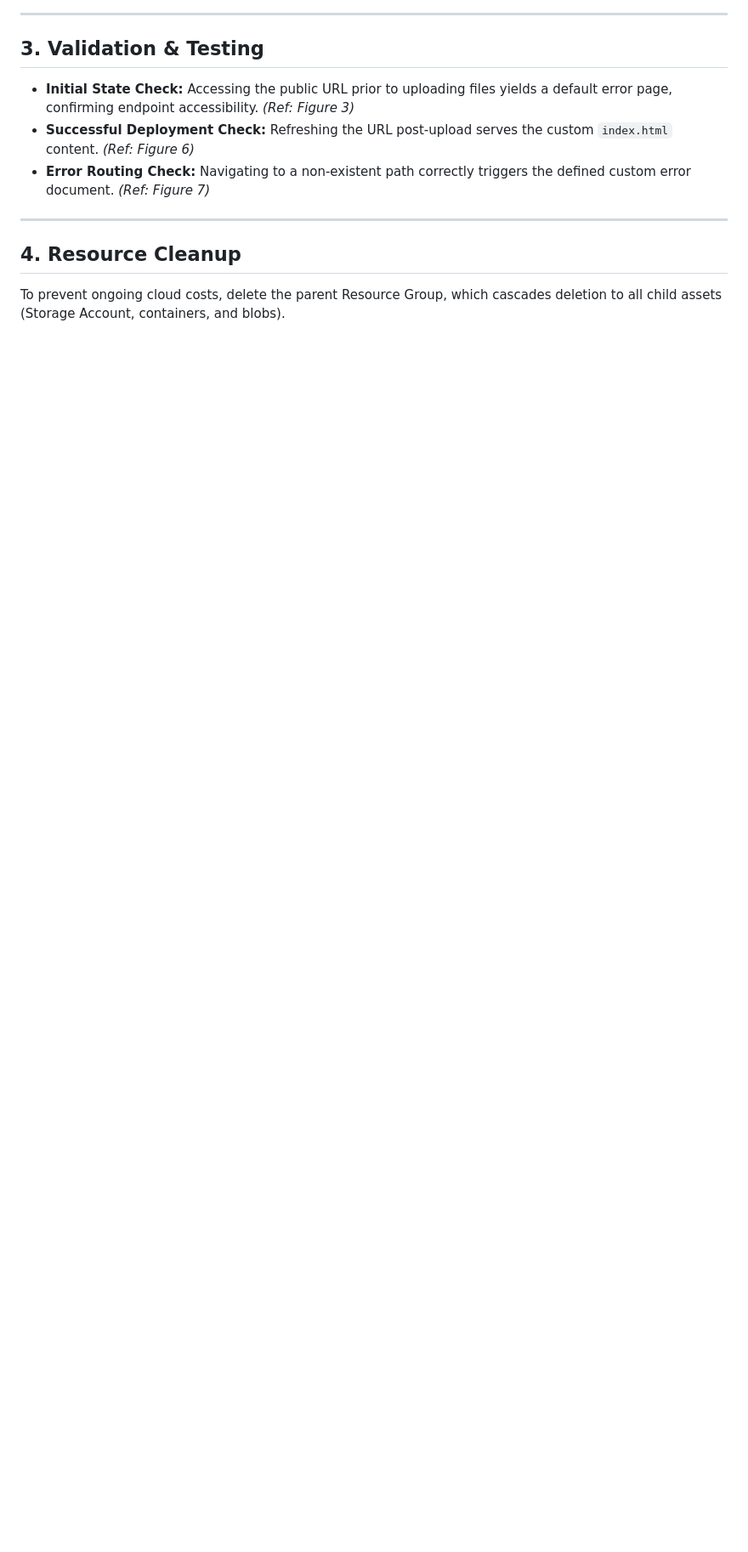
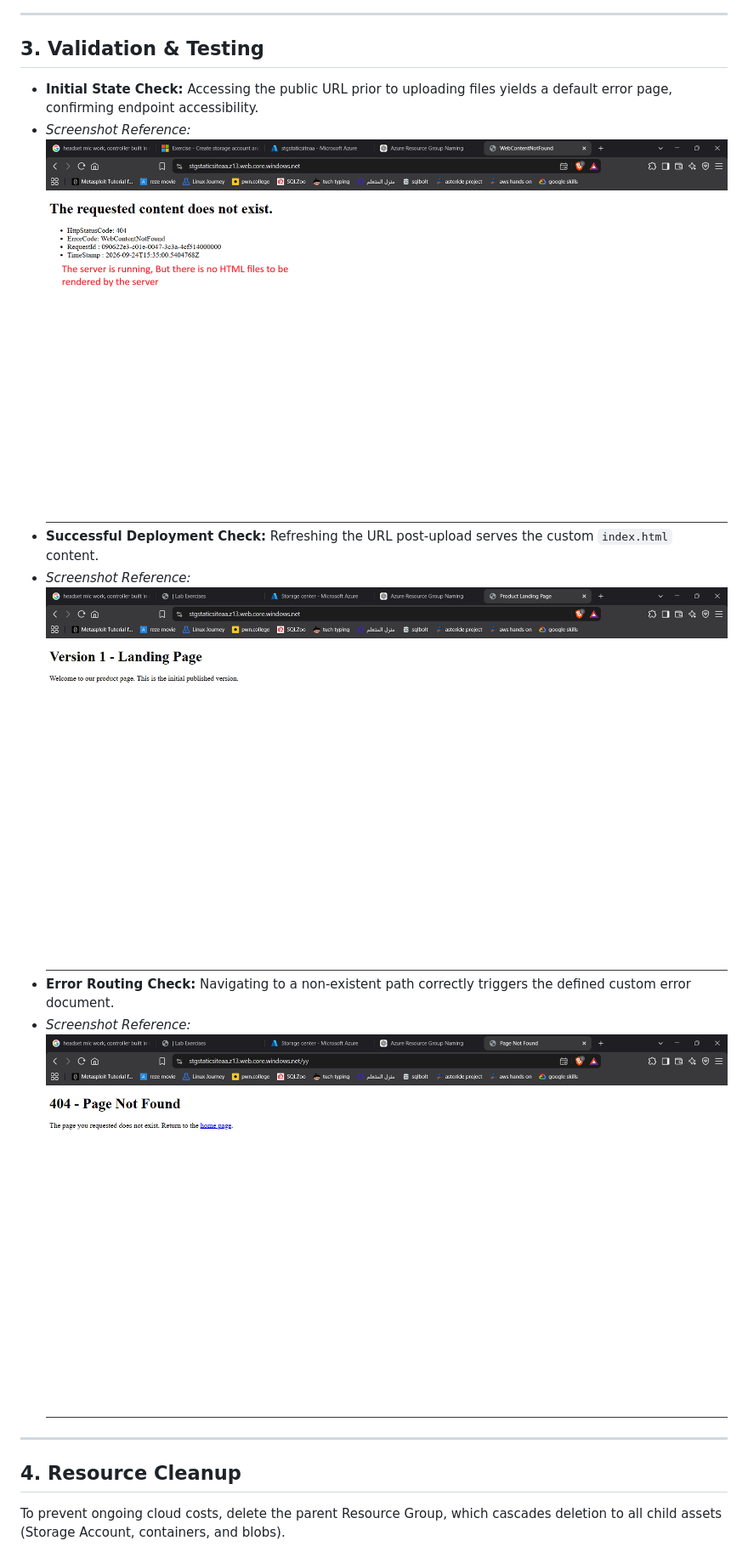
Before and after one commit to NoobCoder13th/azure-practical-labs, a Markdown page: deploy-static-website-blob-storage/reademe.md, the part around one of its changes. Shown at 85% size. Rendered like a GitHub page; blank space fills up the shorter version.

```diff
--- a/deploy-static-website-blob-storage/reademe.md
+++ b/deploy-static-website-blob-storage/reademe.md
@@ -39,9 +39,12 @@ This project demonstrates how to deploy, manage, and tear down a static website
 ---
 
 ## 3. Validation & Testing
-* **Initial State Check:** Accessing the public URL prior to uploading files yields a default error page, confirming endpoint accessibility. *(Ref: Figure 3)*
-* **Successful Deployment Check:** Refreshing the URL post-upload serves the custom `index.html` content. *(Ref: Figure 6)*
-* **Error Routing Check:** Navigating to a non-existent path correctly triggers the defined custom error document. *(Ref: Figure 7)*
+* **Initial State Check:** Accessing the public URL prior to uploading files yields a default error page, confirming endpoint accessibility.
+* *Screenshot Reference:* ![Error page](images/verify-url-exist.png)
+* **Successful Deployment Check:** Refreshing the URL post-upload serves the custom `index.html` content.
+* *Screenshot Reference:* ![Open URL after uploading files ](images/verify-url.png)
+* **Error Routing Check:** Navigating to a non-existent path correctly triggers the defined custom error document.
+* *Screenshot Reference:* ![Verify error page](images/verify-404-url.png)
 
 ---
 
```
Also changed, not shown: other parts of deploy-static-website-blob-storage/reademe.md (+2 -1 lines).
